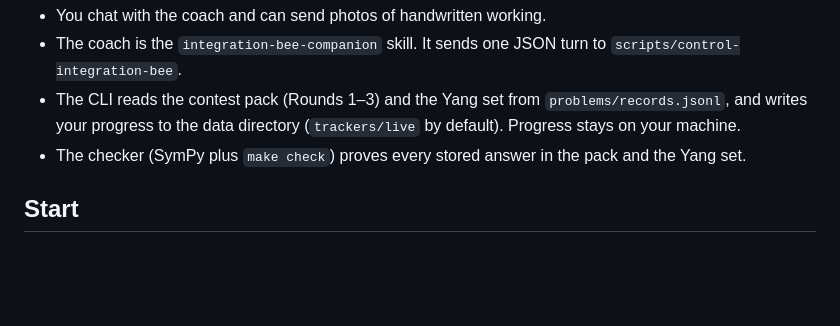
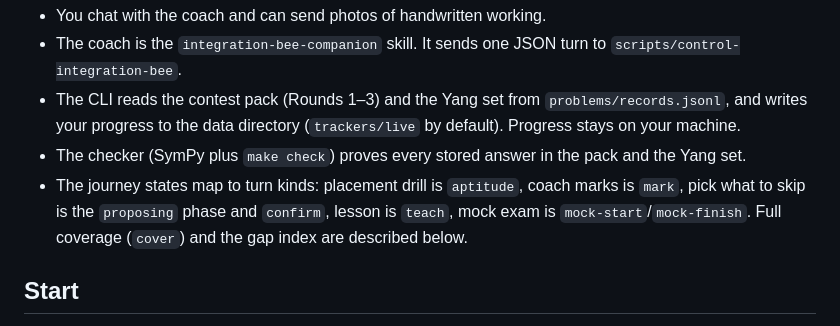
Before and after one commit to jerome-queck/integration-bee, a Markdown page: docs/architecture.md, the part around one of its changes. Rendered like a GitHub page; blank space fills up the shorter version.

```diff
--- a/docs/architecture.md
+++ b/docs/architecture.md
@@ -10,6 +20,7 @@ The README diagram is kept small (five nodes, top-down) so it fits GitHub's defa
 - The coach is the `integration-bee-companion` skill. It sends one JSON turn to `scripts/control-integration-bee`.
 - The CLI reads the contest pack (Rounds 1–3) and the Yang set from `problems/records.jsonl`, and writes your progress to the data directory (`trackers/live` by default). Progress stays on your machine.
 - The checker (SymPy plus `make check`) proves every stored answer in the pack and the Yang set.
+- The journey states map to turn kinds: placement drill is `aptitude`, coach marks is `mark`, pick what to skip is the `proposing` phase and `confirm`, lesson is `teach`, mock exam is `mock-start`/`mock-finish`. Full coverage (`cover`) and the gap index are described below.
 
 ## Start
 
```
Also changed, not shown: other parts of docs/architecture.md (+11 -1 lines), README.md (+61 -6 lines), docs/images/journey/journey.png (added), 9 other files.
